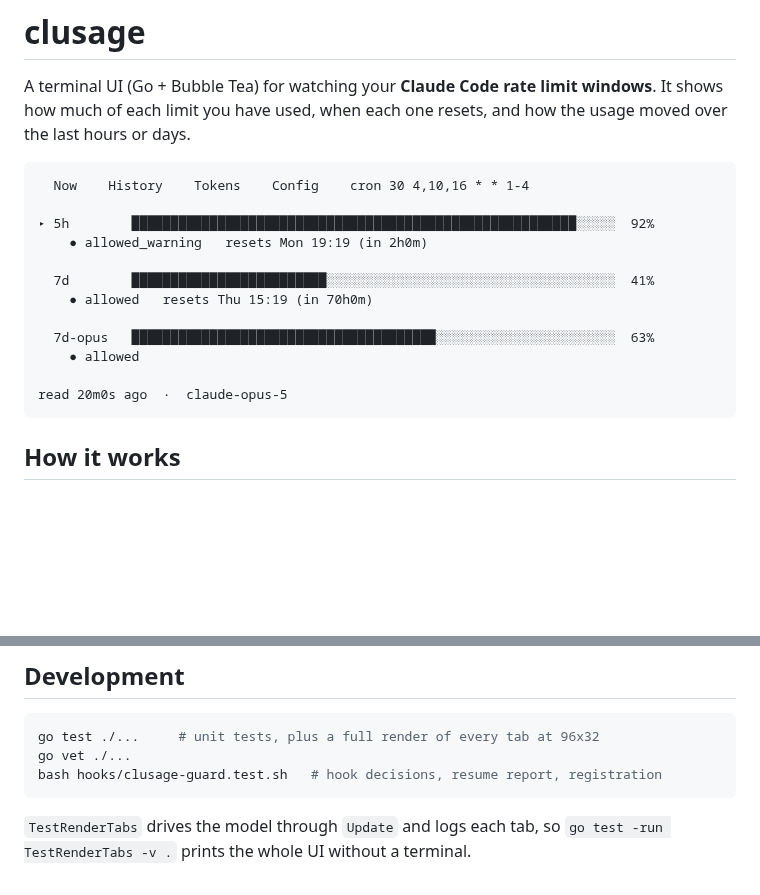
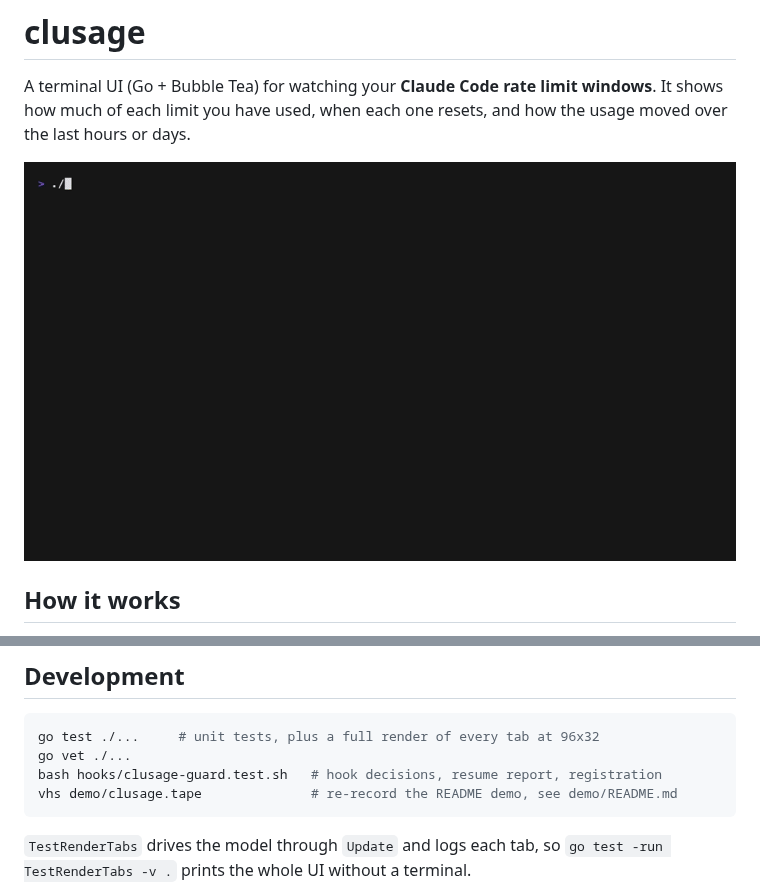
Before and after one commit to wolffshots/clusage, a Markdown page: README.md, 2 parts joined by grey strips. Drawn GitHub-style; pictures changed too: demo/clusage.gif (added); blank space fills up the shorter version.

````diff
--- a/README.md
+++ b/README.md
@@ -4,20 +4,7 @@ A terminal UI (Go + Bubble Tea) for watching your **Claude Code rate limit
 windows**. It shows how much of each limit you have used, when each one
 resets, and how the usage moved over the last hours or days.
 
-```
-  Now    History    Tokens    Config    cron 30 4,10,16 * * 1-4
-
-▸ 5h        █████████████████████████████████████████████████████████░░░░░  92%
-    ● allowed_warning   resets Mon 19:19 (in 2h0m)
-
-  7d        █████████████████████████░░░░░░░░░░░░░░░░░░░░░░░░░░░░░░░░░░░░░  41%
-    ● allowed   resets Thu 15:19 (in 70h0m)
-
-  7d-opus   ███████████████████████████████████████░░░░░░░░░░░░░░░░░░░░░░░  63%
-    ● allowed
-
-read 20m0s ago  ·  claude-opus-5
-```
+![The clusage TUI: a gauge per limit window on the Now tab, the 5h and 7d windows graphed on the History tab, then the Tokens and Config tabs.](demo/clusage.gif)
 
 ## How it works
 
@@ -550,6 +537,7 @@ the wrong time. The Config tab flags it in red.
 go test ./...     # unit tests, plus a full render of every tab at 96x32
 go vet ./...
 bash hooks/clusage-guard.test.sh   # hook decisions, resume report, registration
+vhs demo/clusage.tape              # re-record the README demo, see demo/README.md
 ```
 
 `TestRenderTabs` drives the model through `Update` and logs each tab, so
````
Also changed, not shown: demo/README.md (added, +17 -0 lines), 3 other files.
